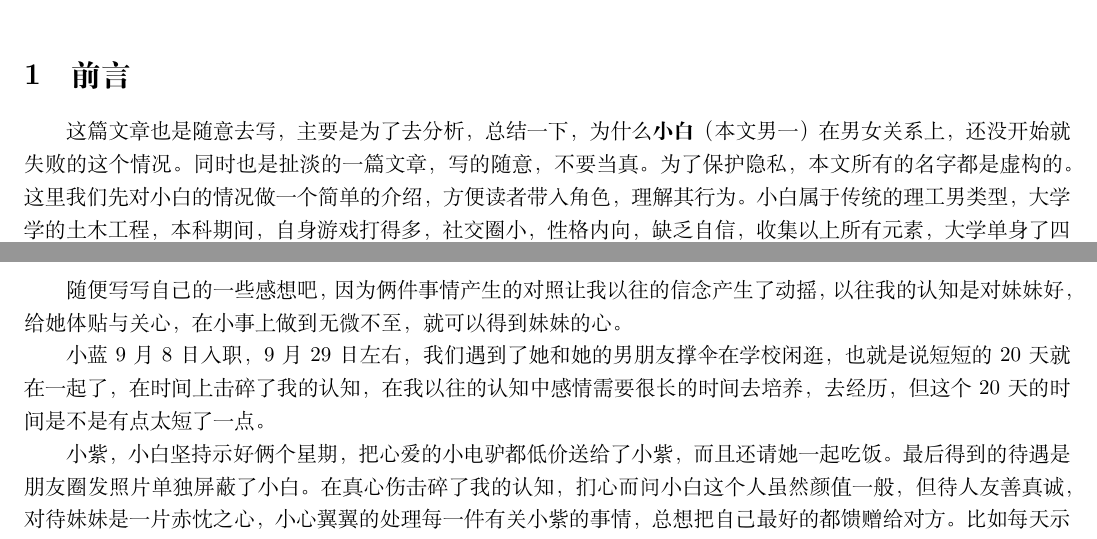
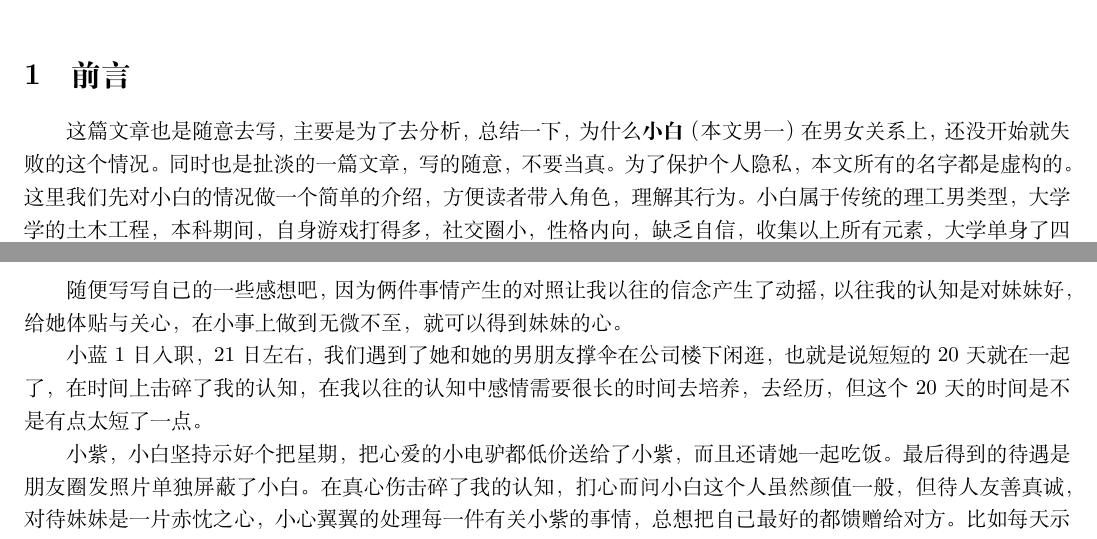
Before and after one commit to jiahaoxiang2000/TempWrite, a LaTeX document (think/girlFriend.tex): two parts of pages 1 and 2 of 3, joined at a grey line, cut so that both start at the same text. Compiled offline with XeLaTeX.

Commit message:
girlfriend finish

```diff
--- a/think/girlFriend.tex
+++ b/think/girlFriend.tex
@@ -21,7 +21,8 @@
 \maketitle
 
 \section{前言}
-这篇文章也是随意去写，主要是为了去分析，总结一下，为什么\textbf{小白}（本文男一）在男女关系上，还没开始就失败的这个情况。同时也是扯淡的一篇文章，写的随意，不要当真。为了保护隐私，本文所有的名字都是虚构的。这里我们先对小白的情况做一个简单的介绍，方便读者带入角色，理解其行为。小白属于传统的理工男类型，大学学的土木工程，本科期间，自身游戏打得多，社交圈小，性格内向，缺乏自信，收集以上所有元素，大学单身了四年。毕业后，小白进入了一家建筑设计公司，工作之余，小白开始了自己的恋爱之路。本文用到的名称代号表~\ref{name_replace}如下 (人物排名不分先后，仅用于区分):
+
+这篇文章也是随意去写，主要是为了去分析，总结一下，为什么\textbf{小白}（本文男一）在男女关系上，还没开始就失败的这个情况。同时也是扯淡的一篇文章，写的随意，不要当真。为了保护个人隐私，本文所有的名字都是虚构的。这里我们先对小白的情况做一个简单的介绍，方便读者带入角色，理解其行为。小白属于传统的理工男类型，大学学的土木工程，本科期间，自身游戏打得多，社交圈小，性格内向，缺乏自信，收集以上所有元素，大学单身了四年。毕业后，小白进入了一家建筑设计公司，工作之余，小白开始了自己的恋爱之路。本文用到的名称代号表~\ref{name_replace}如下 (人物排名不分先后，仅用于区分):
 
 
 \begin{table}[h]
@@ -60,7 +61,7 @@
 
 随便写写自己的一些感想吧，因为俩件事情产生的对照让我以往的信念产生了动摇，以往我的认知是对妹妹好，给她体贴与关心，在小事上做到无微不至，就可以得到妹妹的心。
 
-小蓝9月8日入职，9月29日左右，我们遇到了她和她的男朋友撑伞在学校闲逛，也就是说短短的20天就在一起了，在时间上击碎了我的认知，在我以往的认知中感情需要很长的时间去培养，去经历，但这个20天的时间是不是有点太短了一点。
+小蓝1日入职，21日左右，我们遇到了她和她的男朋友撑伞在公司楼下闲逛，也就是说短短的20天就在一起了，在时间上击碎了我的认知，在我以往的认知中感情需要很长的时间去培养，去经历，但这个20天的时间是不是有点太短了一点。
 
-小紫，小白坚持示好俩个星期，把心爱的小电驴都低价送给了小紫，而且还请她一起吃饭。最后得到的待遇是朋友圈发照片单独屏蔽了小白。在真心伤击碎了我的认知，扪心而问小白这个人虽然颜值一般，但待人友善真诚，对待妹妹是一片赤忱之心，小心翼翼的处理每一件有关小紫的事情，总想把自己最好的都馈赠给对方。比如每天示好的东西都不让我们去碰，小紫的一切事情仿佛是他的逆鳞一般可以调侃但绝对不能瞎搞。
+小紫，小白坚持示好个把星期，把心爱的小电驴都低价送给了小紫，而且还请她一起吃饭。最后得到的待遇是朋友圈发照片单独屏蔽了小白。在真心伤击碎了我的认知，扪心而问小白这个人虽然颜值一般，但待人友善真诚，对待妹妹是一片赤忱之心，小心翼翼的处理每一件有关小紫的事情，总想把自己最好的都馈赠给对方。比如每天示好的东西都不让我们去碰，小紫的一切事情仿佛是他的逆鳞一般可以调侃但绝对不能瞎搞。
 
```
Also changed, not shown: think/girlFriend.pdf, think/girlFriend.tex (6 more changed lines).
